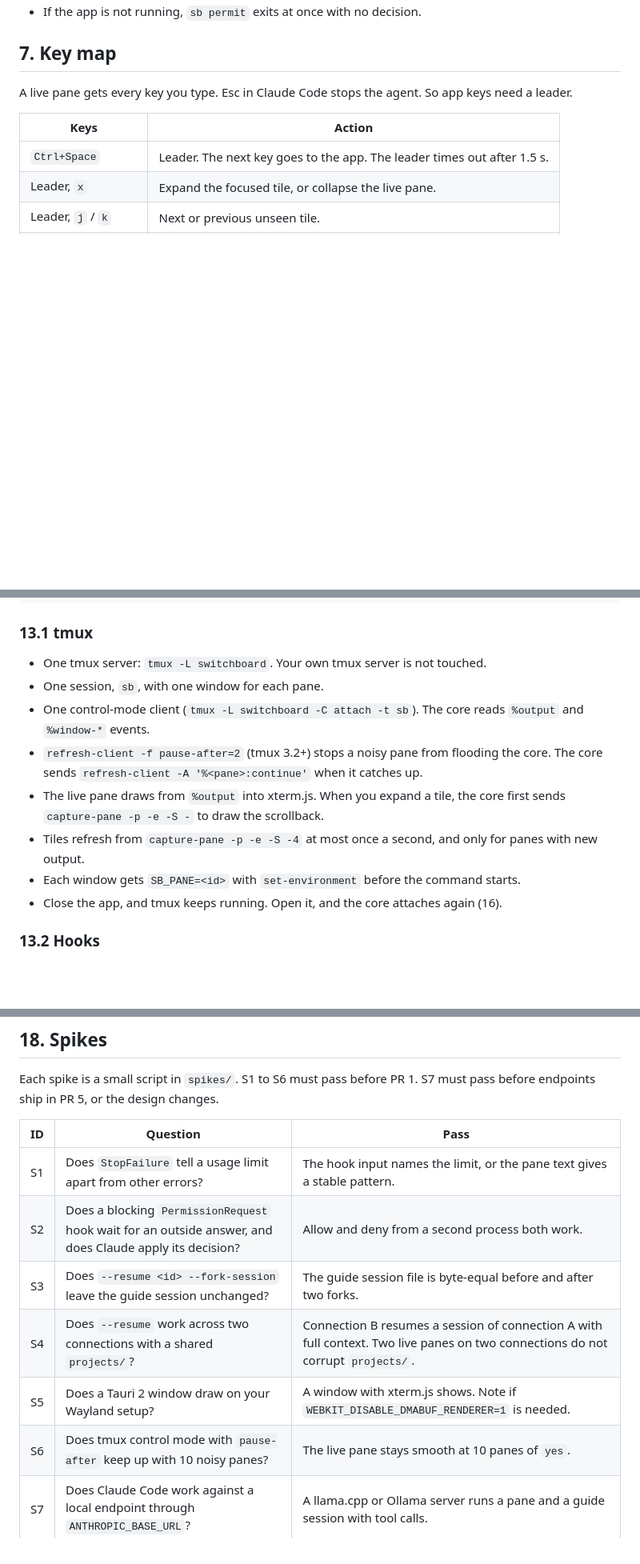
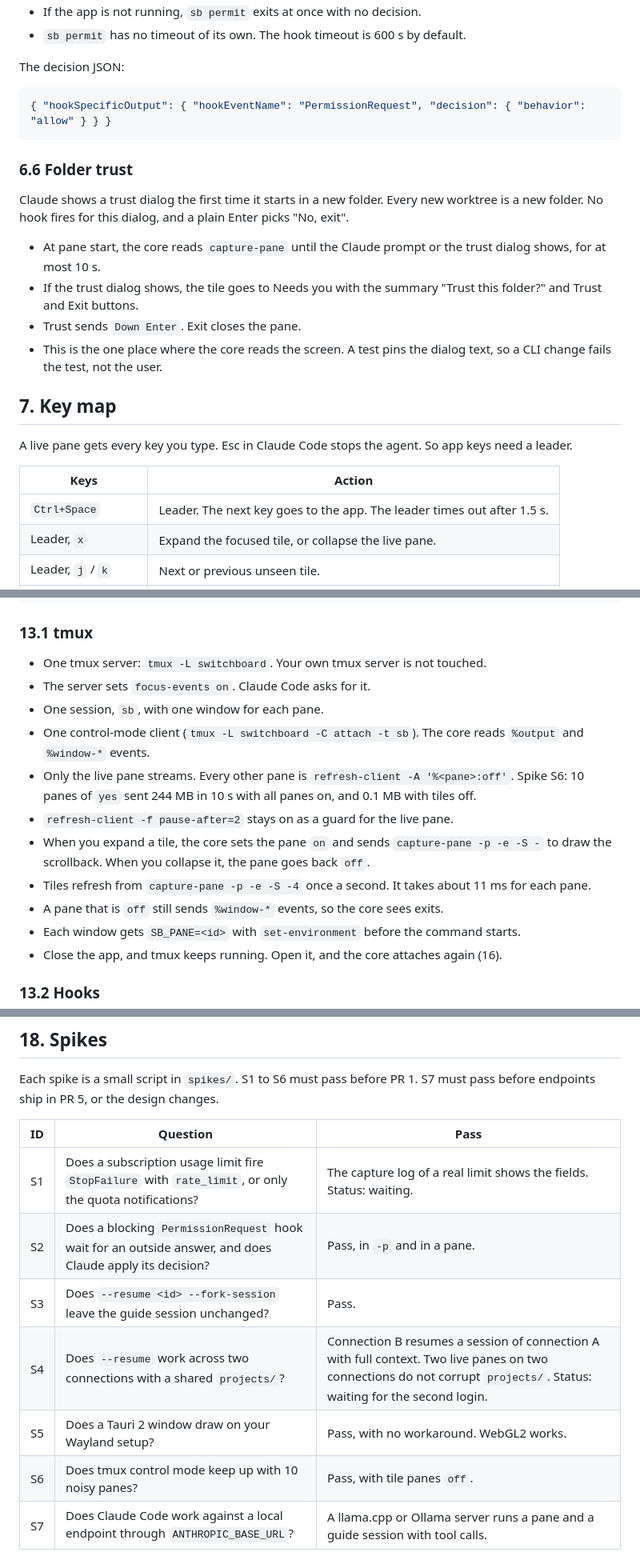
Before and after one commit to eserilev/switchboard, a Markdown page: SPEC.md, 3 parts joined by grey strips. Shown at 80% size. Drawn GitHub-style; blank space fills up the shorter version.

````diff
--- a/SPEC.md
+++ b/SPEC.md
@@ -136,4 +140,21 @@ The `PermissionRequest` hook runs `sb permit`. That command blocks. It sends the
 - If the app is not running, `sb permit` exits at once with no decision.
+- `sb permit` has no timeout of its own. The hook timeout is 600 s by default.
+
+The decision JSON:
+
+```json
+{ "hookSpecificOutput": { "hookEventName": "PermissionRequest", "decision": { "behavior": "allow" } } }
+```
+
+### 6.6 Folder trust
+
+Claude shows a trust dialog the first time it starts in a new folder. Every new worktree is a new folder.
+No hook fires for this dialog, and a plain Enter picks "No, exit".
+
+- At pane start, the core reads `capture-pane` until the Claude prompt or the trust dialog shows, for at most 10 s.
+- If the trust dialog shows, the tile goes to Needs you with the summary "Trust this folder?" and Trust and Exit buttons.
+- Trust sends `Down Enter`. Exit closes the pane.
+- This is the one place where the core reads the screen. A test pins the dialog text, so a CLI change fails the test, not the user.
 
 ## 7. Key map
 
@@ -386,11 +408,14 @@ There is no separate local LLM setting. A local model is one more connection (8.
 ### 13.1 tmux
 
 - One tmux server: `tmux -L switchboard`. Your own tmux server is not touched.
+- The server sets `focus-events on`. Claude Code asks for it.
 - One session, `sb`, with one window for each pane.
 - One control-mode client (`tmux -L switchboard -C attach -t sb`). The core reads `%output` and `%window-*` events.
-- `refresh-client -f pause-after=2` (tmux 3.2+) stops a noisy pane from flooding the core. The core sends `refresh-client -A '%<pane>:continue'` when it catches up.
-- The live pane draws from `%output` into xterm.js. When you expand a tile, the core first sends `capture-pane -p -e -S -` to draw the scrollback.
-- Tiles refresh from `capture-pane -p -e -S -4` at most once a second, and only for panes with new output.
+- Only the live pane streams. Every other pane is `refresh-client -A '%<pane>:off'`. Spike S6: 10 panes of `yes` sent 244 MB in 10 s with all panes on, and 0.1 MB with tiles off.
+- `refresh-client -f pause-after=2` stays on as a guard for the live pane.
+- When you expand a tile, the core sets the pane `on` and sends `capture-pane -p -e -S -` to draw the scrollback. When you collapse it, the pane goes back `off`.
+- Tiles refresh from `capture-pane -p -e -S -4` once a second. It takes about 11 ms for each pane.
+- A pane that is `off` still sends `%window-*` events, so the core sees exits.
 - Each window gets `SB_PANE=<id>` with `set-environment` before the command starts.
 - Close the app, and tmux keeps running. Open it, and the core attaches again (16).
 
@@ -572,12 +598,12 @@ Each spike is a small script in `spikes/`. S1 to S6 must pass before PR 1. S7 mu
 
 | ID | Question | Pass |
 |---|---|---|
-| S1 | Does `StopFailure` tell a usage limit apart from other errors? | The hook input names the limit, or the pane text gives a stable pattern. |
-| S2 | Does a blocking `PermissionRequest` hook wait for an outside answer, and does Claude apply its decision? | Allow and deny from a second process both work. |
-| S3 | Does `--resume <id> --fork-session` leave the guide session unchanged? | The guide session file is byte-equal before and after two forks. |
-| S4 | Does `--resume` work across two connections with a shared `projects/`? | Connection B resumes a session of connection A with full context. Two live panes on two connections do not corrupt `projects/`. |
-| S5 | Does a Tauri 2 window draw on your Wayland setup? | A window with xterm.js shows. Note if `WEBKIT_DISABLE_DMABUF_RENDERER=1` is needed. |
-| S6 | Does tmux control mode with `pause-after` keep up with 10 noisy panes? | The live pane stays smooth at 10 panes of `yes`. |
+| S1 | Does a subscription usage limit fire `StopFailure` with `rate_limit`, or only the quota notifications? | The capture log of a real limit shows the fields. Status: waiting. |
+| S2 | Does a blocking `PermissionRequest` hook wait for an outside answer, and does Claude apply its decision? | Pass, in `-p` and in a pane. |
+| S3 | Does `--resume <id> --fork-session` leave the guide session unchanged? | Pass. |
+| S4 | Does `--resume` work across two connections with a shared `projects/`? | Connection B resumes a session of connection A with full context. Two live panes on two connections do not corrupt `projects/`. Status: waiting for the second login. |
+| S5 | Does a Tauri 2 window draw on your Wayland setup? | Pass, with no workaround. WebGL2 works. |
+| S6 | Does tmux control mode keep up with 10 noisy panes? | Pass, with tile panes `off`. |
 | S7 | Does Claude Code work against a local endpoint through `ANTHROPIC_BASE_URL`? | A llama.cpp or Ollama server runs a pane and a guide session with tool calls. |
 
 ## 19. Tests
````
Also changed, not shown: other parts of SPEC.md (+16 -10 lines).
